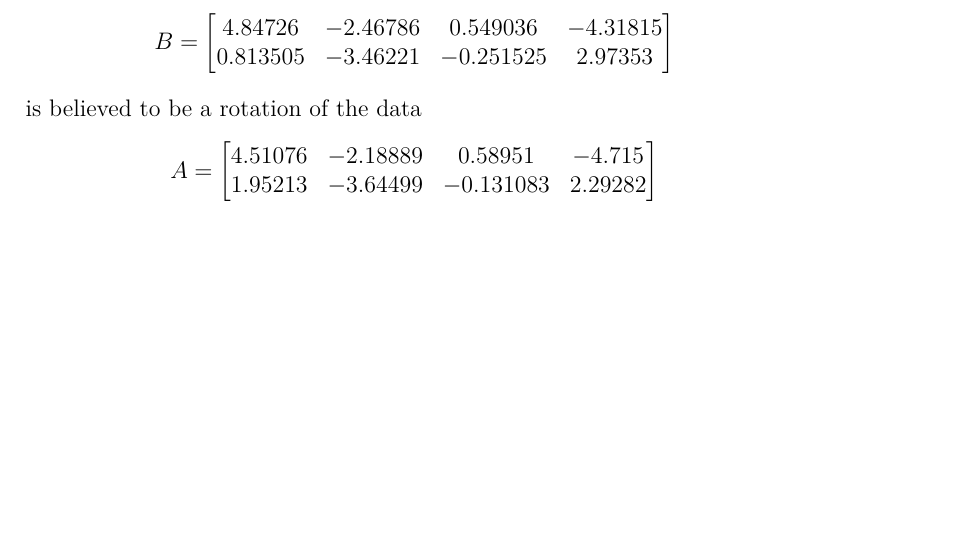
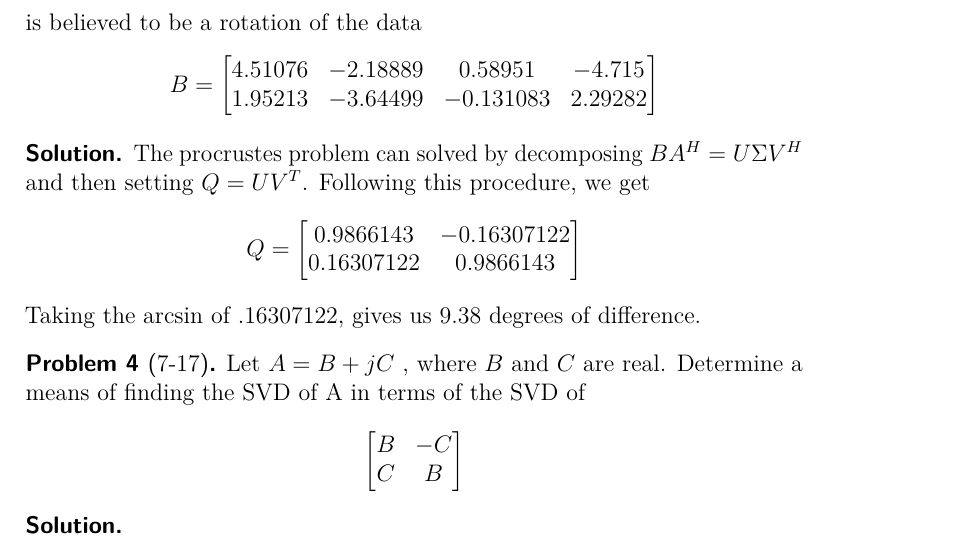
Before and after one commit to DevonMorris/EE671, a LaTeX problem sheet (hw9.tex): part of page 2 of 2, cut at the place of the change, the shorter picture padded with empty space. Compiled offline with pdfLaTeX.

Commit message:
finished more of hw9

```diff
--- a/hw9.tex
+++ b/hw9.tex
@@ -85,11 +85,37 @@
     \end{bmatrix}
   \]
   is believed to be a rotation of the data
-  \[A=
+  \[B=
     \begin{bmatrix}
     4.51076 & -2.18889 & 0.58951 & -4.715 \\
     1.95213 & -3.64499 & -0.131083 & 2.29282
     \end{bmatrix}
   \]
 \end{problem}
+
+\begin{solution}
+  The procrustes problem can solved by decomposing $BA^H = U\Sigma V^H$ and then setting $Q = UV^T$. Following this procedure, we get
+  \[ Q =
+    \begin{bmatrix}
+      0.9866143 & -0.16307122 \\
+      0.16307122 & 0.9866143
+    \end{bmatrix}
+  \]
+  Taking the $\arcsin$ of .16307122, gives us 9.38 degrees of difference.
+\end{solution}
+
+\begin{problem}[7-17]
+  Let $A = B + jC$ , where $B$ and $C$ are real. Determine a means of finding the SVD of A in terms of the SVD of
+  \[
+    \begin{bmatrix}
+      B & -C \\
+      C & B
+    \end{bmatrix}
+  \]
+\end{problem}
+
+\begin{solution}
+
+\end{solution}
+
 \end{document}
```
Also changed, not shown: hw9.tex (2 more changed lines).
